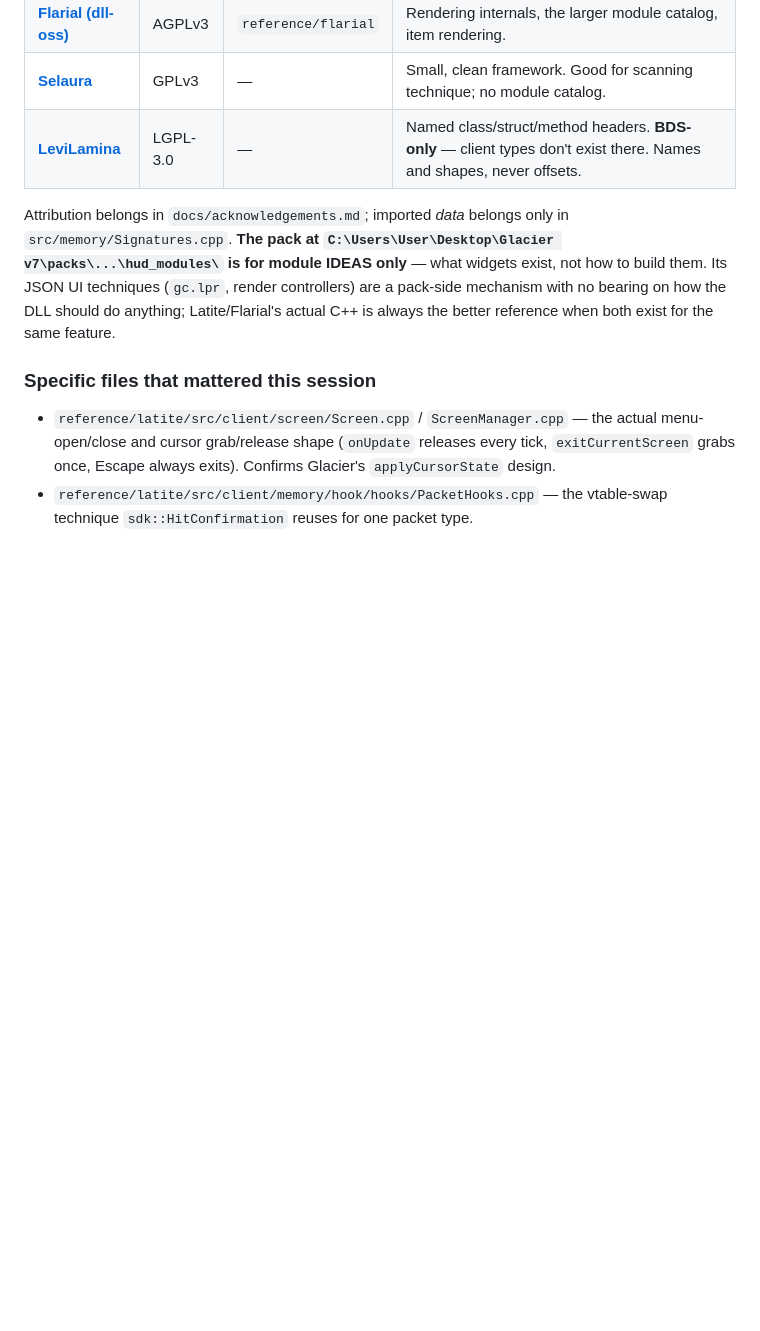
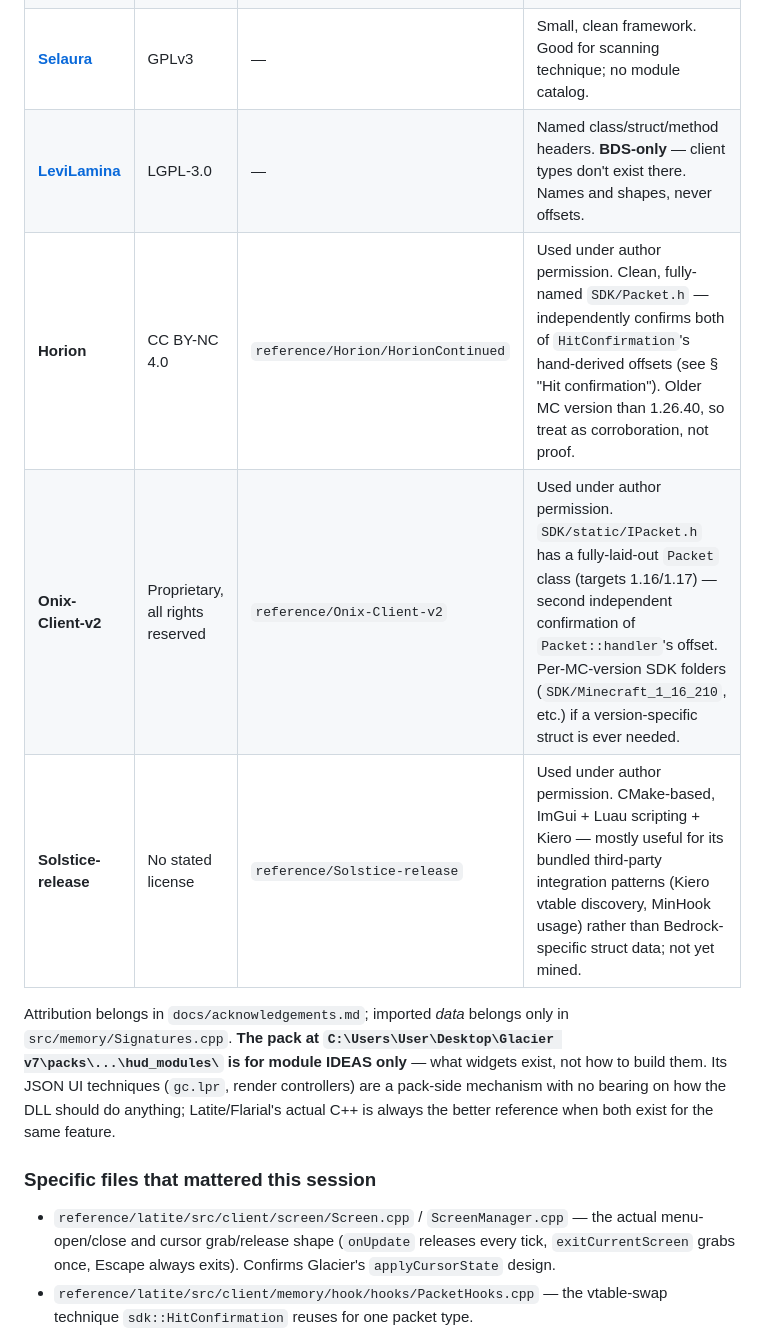
Before and after one commit to Glacier-Client-BE/Glacier-DLL, a Markdown page: docs/HANDOFF.md, the part around one of its changes. Rendered like a GitHub page; blank space fills up the shorter version.

```diff
--- a/docs/HANDOFF.md
+++ b/docs/HANDOFF.md
@@ -323,6 +361,9 @@ four are checked out locally:
 | **[Flarial (dll-oss)](https://github.com/flarialmc/dll-oss)** | AGPLv3 | `reference/flarial` | Rendering internals, the larger module catalog, item rendering. |
 | **[Selaura](https://github.com/selauraclient/selaura)** | GPLv3 | — | Small, clean framework. Good for scanning technique; no module catalog. |
 | **[LeviLamina](https://github.com/liteldev/levilamina)** | LGPL-3.0 | — | Named class/struct/method headers. **BDS-only** — client types don't exist there. Names and shapes, never offsets. |
+| **Horion** | CC BY-NC 4.0 | `reference/Horion/HorionContinued` | Used under author permission. Clean, fully-named `SDK/Packet.h` — independently confirms both of `HitConfirmation`'s hand-derived offsets (see § "Hit confirmation"). Older MC version than 1.26.40, so treat as corroboration, not proof. |
+| **Onix-Client-v2** | Proprietary, all rights reserved | `reference/Onix-Client-v2` | Used under author permission. `SDK/static/IPacket.h` has a fully-laid-out `Packet` class (targets 1.16/1.17) — second independent confirmation of `Packet::handler`'s offset. Per-MC-version SDK folders (`SDK/Minecraft_1_16_210`, etc.) if a version-specific struct is ever needed. |
+| **Solstice-release** | No stated license | `reference/Solstice-release` | Used under author permission. CMake-based, ImGui + Luau scripting + Kiero — mostly useful for its bundled third-party integration patterns (Kiero vtable discovery, MinHook usage) rather than Bedrock-specific struct data; not yet mined. |
 
 Attribution belongs in `docs/acknowledgements.md`; imported *data* belongs
 only in `src/memory/Signatures.cpp`. **The pack at
```
Also changed, not shown: other parts of docs/HANDOFF.md (+97 -59 lines).
